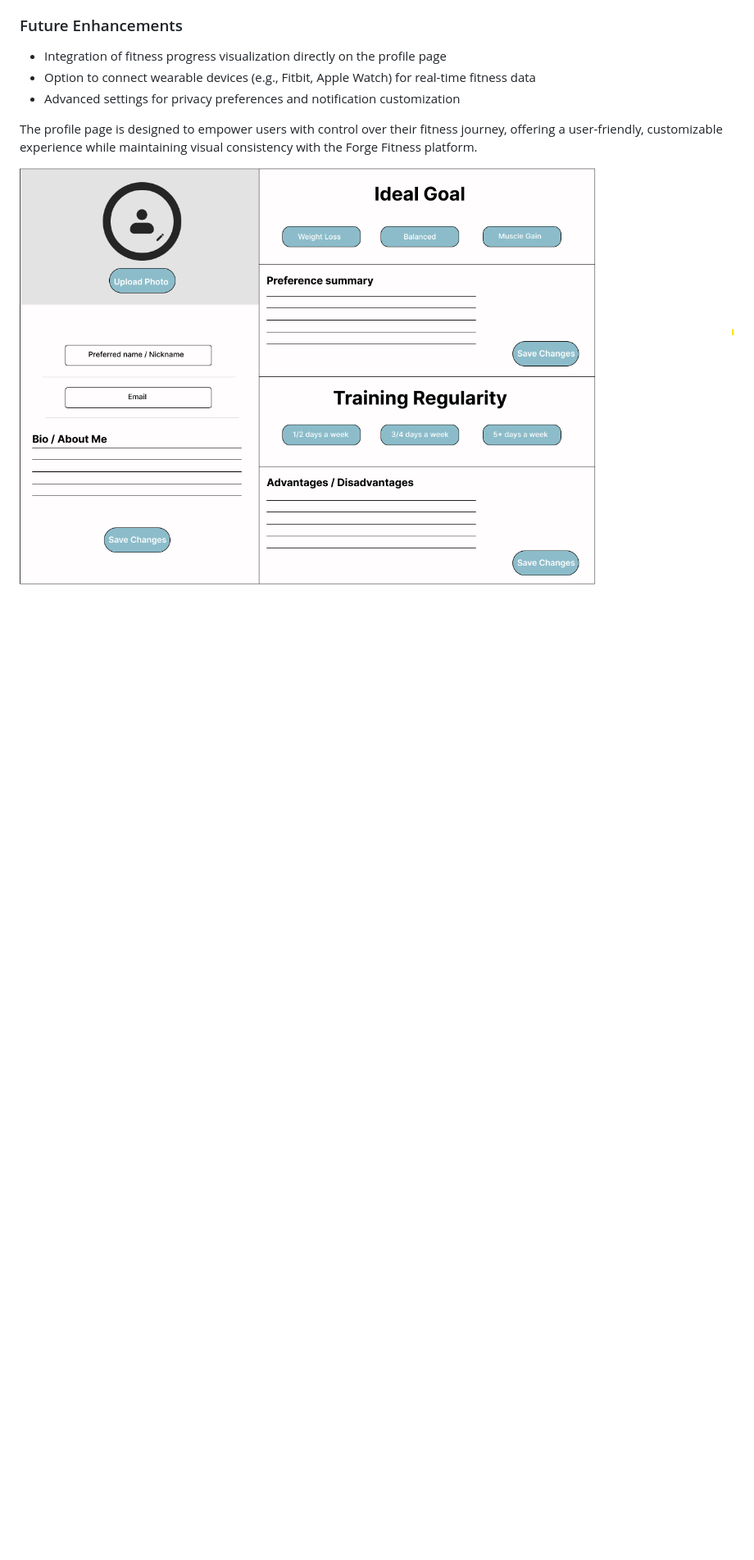
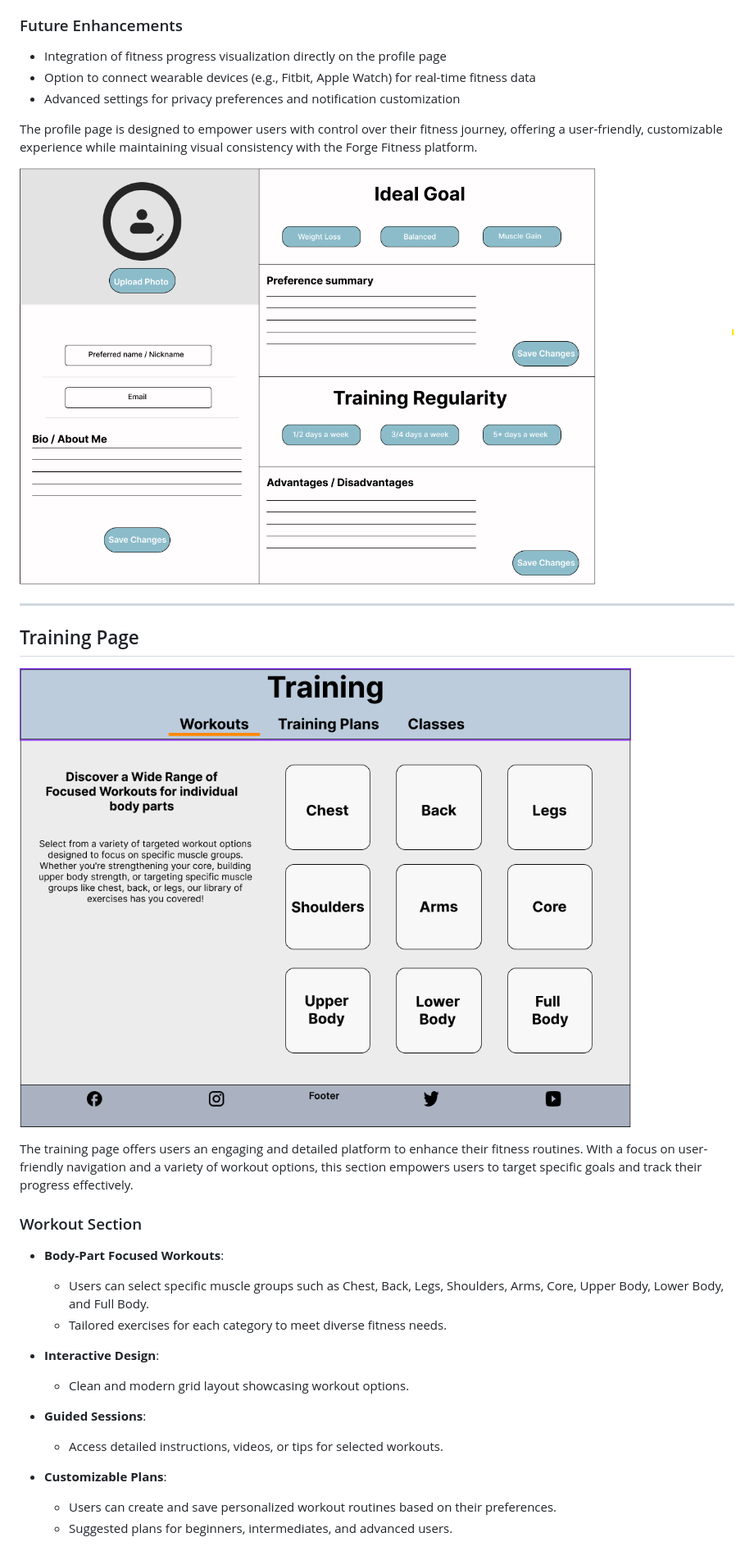
Before and after one commit to GBerrow/Forge-Fitness, a Markdown page: README.md, the part around the change. Shown: that part at 82% size. Rendered like a GitHub page; pictures changed too: assets/wireframes/training-page-workouts.png (added); blank space fills up the shorter version.

Commit message:
Added Training Page wireframe to documentation

```diff
--- a/README.md
+++ b/README.md
@@ -315,3 +315,26 @@ The profile page offers users a central hub to manage their personal information
 The profile page is designed to empower users with control over their fitness journey, offering a user-friendly, customizable experience while maintaining visual consistency with the Forge Fitness platform.
 
 ![Profile](assets/wireframes/profile-page.png)
+
+---
+
+## Training Page
+
+![Training Page (Workout)](assets/wireframes/training-page-workouts.png)
+
+The training page offers users an engaging and detailed platform to enhance their fitness routines. With a focus on user-friendly navigation and a variety of workout options, this section empowers users to target specific goals and track their progress effectively.
+
+### Workout Section
+- **Body-Part Focused Workouts**:
+  - Users can select specific muscle groups such as Chest, Back, Legs, Shoulders, Arms, Core, Upper Body, Lower Body, and Full Body.
+  - Tailored exercises for each category to meet diverse fitness needs.
+
+- **Interactive Design**:
+  - Clean and modern grid layout showcasing workout options.
+
+- **Guided Sessions**:
+  - Access detailed instructions, videos, or tips for selected workouts.
+
+- **Customizable Plans**:
+  - Users can create and save personalized workout routines based on their preferences.
+  - Suggested plans for beginners, intermediates, and advanced users.
```
